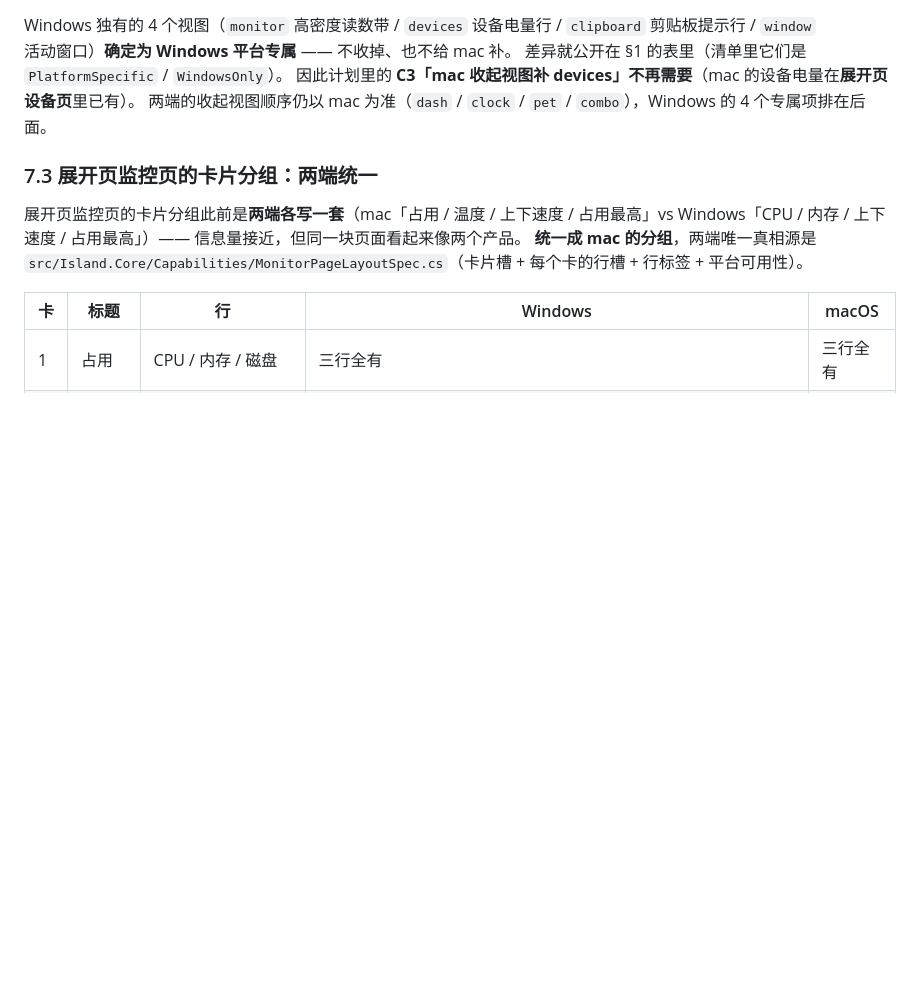
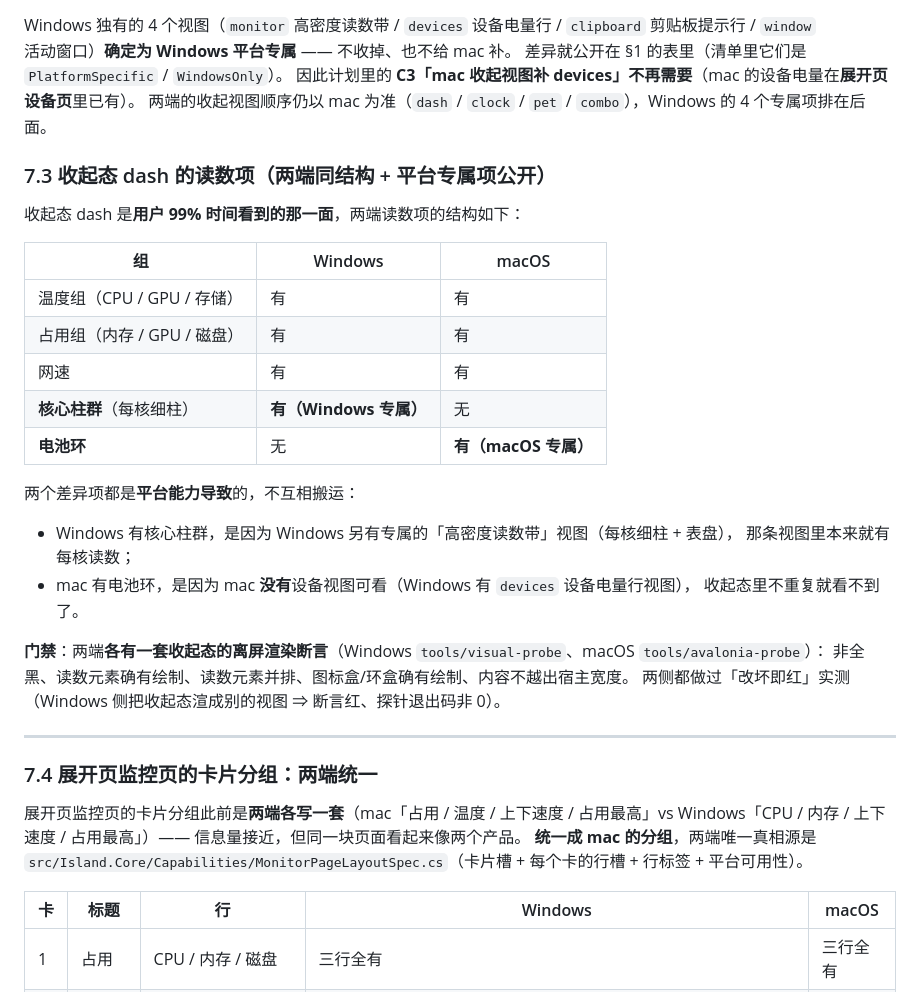
Before and after one commit to nightcat7788/MyIsland, a Markdown page: docs/capabilities.md, the part around the change. GitHub-like rendering; blank space fills up the shorter version.

Commit message:
feat(probe): Windows 收起态 dash 纳入离屏渲染门禁（此前只有 mac 端有）+ 公开两端收起态读数项差异

```diff
--- a/docs/capabilities.md
+++ b/docs/capabilities.md
@@ -148,7 +148,31 @@ Windows 独有的 4 个视图（`monitor` 高密度读数带 / `devices` 设备
 因此计划里的 **C3「mac 收起视图补 devices」不再需要**（mac 的设备电量在**展开页设备页**里已有）。
 两端的收起视图顺序仍以 mac 为准（`dash` / `clock` / `pet` / `combo`），Windows 的 4 个专属项排在后面。
 
-### 7.3 展开页监控页的卡片分组：**两端统一**
+### 7.3 收起态 dash 的读数项（两端同结构 + 平台专属项公开）
+
+收起态 dash 是**用户 99% 时间看到的那一面**，两端读数项的结构如下：
+
+| 组 | Windows | macOS |
+|---|---|---|
+| 温度组（CPU / GPU / 存储） | 有 | 有 |
+| 占用组（内存 / GPU / 磁盘） | 有 | 有 |
+| 网速 | 有 | 有 |
+| **核心柱群**（每核细柱） | **有（Windows 专属）** | 无 |
+| **电池环** | 无 | **有（macOS 专属）** |
+
+两个差异项都是**平台能力导致**的，不互相搬运：
+- Windows 有核心柱群，是因为 Windows 另有专属的「高密度读数带」视图（每核细柱 + 表盘），
+  那条视图里本来就有每核读数；
+- mac 有电池环，是因为 mac **没有**设备视图可看（Windows 有 `devices` 设备电量行视图），
+  收起态里不重复就看不到了。
+
+**门禁**：两端**各有一套收起态的离屏渲染断言**（Windows `tools/visual-probe`、macOS `tools/avalonia-probe`）：
+非全黑、读数元素确有绘制、读数元素并排、图标盒/环盒确有绘制、内容不越出宿主宽度。
+两侧都做过「改坏即红」实测（Windows 侧把收起态渲成别的视图 ⇒ 断言红、探针退出码非 0）。
+
+---
+
+### 7.4 展开页监控页的卡片分组：**两端统一**
 
 展开页监控页的卡片分组此前是**两端各写一套**（mac「占用 / 温度 / 上下速度 / 占用最高」vs
 Windows「CPU / 内存 / 上下速度 / 占用最高」）—— 信息量接近，但同一块页面看起来像两个产品。
```
Also changed, not shown: docs/screenshots/windows-dash.png (added), 2 other files.
